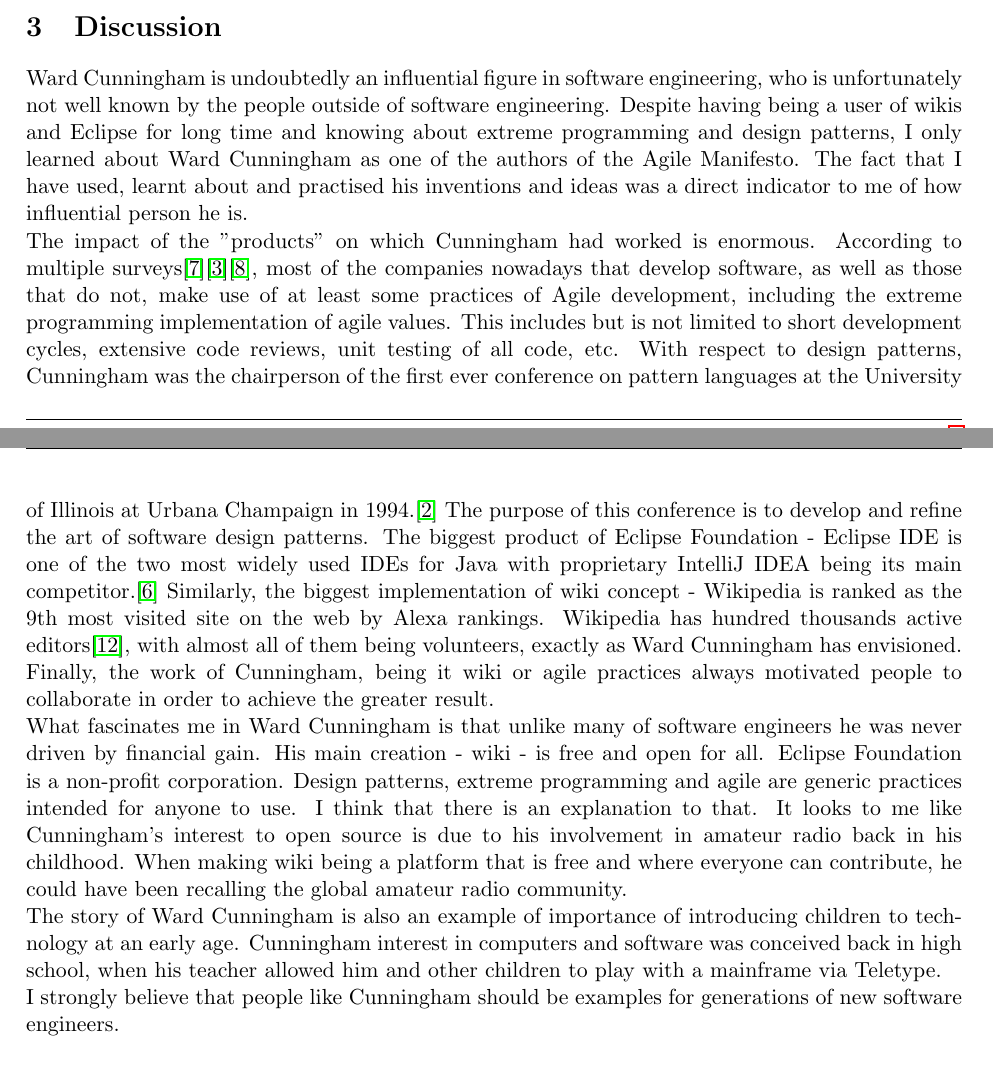
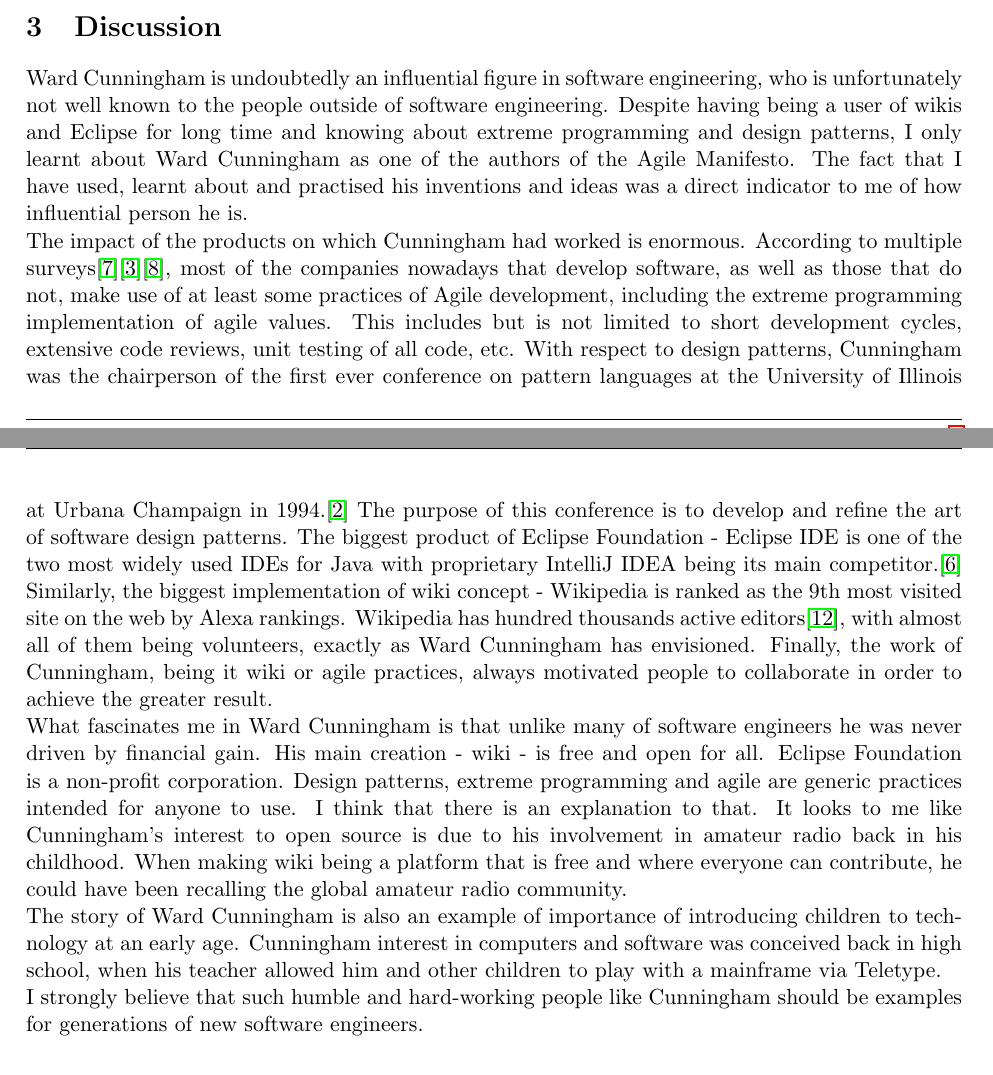
Before and after one commit to yungene/CS3012-SWENG, a LaTeX document (biography-essay/biography-essay.tex): two parts of pages 3 and 4 of 4, joined at a grey line, cut so that both start at the same text. Compiled offline with pdfLaTeX.

Commit message:
Edit slightly essay. Edit readmes.

```diff
--- a/biography-essay/biography-essay.tex
+++ b/biography-essay/biography-essay.tex
@@ -158,11 +158,11 @@
 %%------------------------------------------------------------------------------------
 
 \section{Discussion}
-Ward Cunningham is undoubtedly an influential figure in software engineering, who is unfortunately not well known by the people outside of software engineering. Despite having being a user of wikis and Eclipse for long time and knowing about extreme programming and design patterns, I only learned about Ward Cunningham as one of the authors of the Agile Manifesto. The fact that I have used, learnt about and practised his inventions and ideas was a direct indicator to me of how influential person he is.
+Ward Cunningham is undoubtedly an influential figure in software engineering, who is unfortunately not well known to the people outside of software engineering. Despite having being a user of wikis and Eclipse for long time and knowing about extreme programming and design patterns, I only learnt about Ward Cunningham as one of the authors of the Agile Manifesto. The fact that I have used, learnt about and practised his inventions and ideas was a direct indicator to me of how influential person he is.
 \par
-The impact of the "products" on which Cunningham had worked is enormous. According to multiple surveys\cite{hp-agile-report}\cite{pmi-agile-report}\cite{state-of-agile-report}, most of the companies nowadays that develop software, as well as those that do not, make use of at least some practices of Agile development, including the extreme programming implementation of agile values. This includes but is not limited to short development cycles, extensive code reviews, unit testing of all code, etc.
+The impact of the products on which Cunningham had worked is enormous. According to multiple surveys\cite{hp-agile-report}\cite{pmi-agile-report}\cite{state-of-agile-report}, most of the companies nowadays that develop software, as well as those that do not, make use of at least some practices of Agile development, including the extreme programming implementation of agile values. This includes but is not limited to short development cycles, extensive code reviews, unit testing of all code, etc.
 With respect to design  patterns, Cunningham was the chairperson of the first ever conference on pattern languages at the University of Illinois at Urbana Champaign in 1994.\cite{cs-encyclopedia} The purpose of this conference is to develop and refine the art of software design patterns.
-The biggest product of Eclipse Foundation - Eclipse IDE is one of the two most widely used IDEs for Java with proprietary IntelliJ IDEA being its main competitor.\cite{rebellabse-report} Similarly, the biggest implementation of wiki concept - Wikipedia is ranked as the 9th most visited site on the web by Alexa rankings. Wikipedia has hundred thousands active editors\cite{wiki-community}, with almost all of them being volunteers, exactly as Ward Cunningham has envisioned. Finally, the work of Cunningham, being it wiki or agile practices always motivated people to collaborate in order to achieve the greater result.
+The biggest product of Eclipse Foundation - Eclipse IDE is one of the two most widely used IDEs for Java with proprietary IntelliJ IDEA being its main competitor.\cite{rebellabse-report} Similarly, the biggest implementation of wiki concept - Wikipedia is ranked as the 9th most visited site on the web by Alexa rankings. Wikipedia has hundred thousands active editors\cite{wiki-community}, with almost all of them being volunteers, exactly as Ward Cunningham has envisioned. Finally, the work of Cunningham, being it wiki or agile practices, always motivated people to collaborate in order to achieve the greater result.
 \par
 What fascinates me in Ward Cunningham is that unlike many of software engineers he was never driven by financial gain. His main creation - wiki - is free and open for all. Eclipse Foundation is a non-profit corporation. Design patterns, extreme programming and agile are generic practices intended for anyone to use. I think that there is an explanation to that. It looks to me like Cunningham's interest to open source is due to his involvement in amateur radio back in his childhood. When making wiki being a platform that is free and where everyone can contribute, he could have been recalling the global amateur radio community.
 \par
@@ -174,7 +174,7 @@
 \par
 
 
-I strongly believe that people like Cunningham should be examples for generations of new software engineers.
+I strongly believe that such humble and hard-working people like Cunningham should be examples for generations of new software engineers.
 
 %% -Wiki
 %% -Agile manifesto
```
Also changed, not shown: README.md, biography-essay/README.md, biography-essay/biography-essay.pdf.
